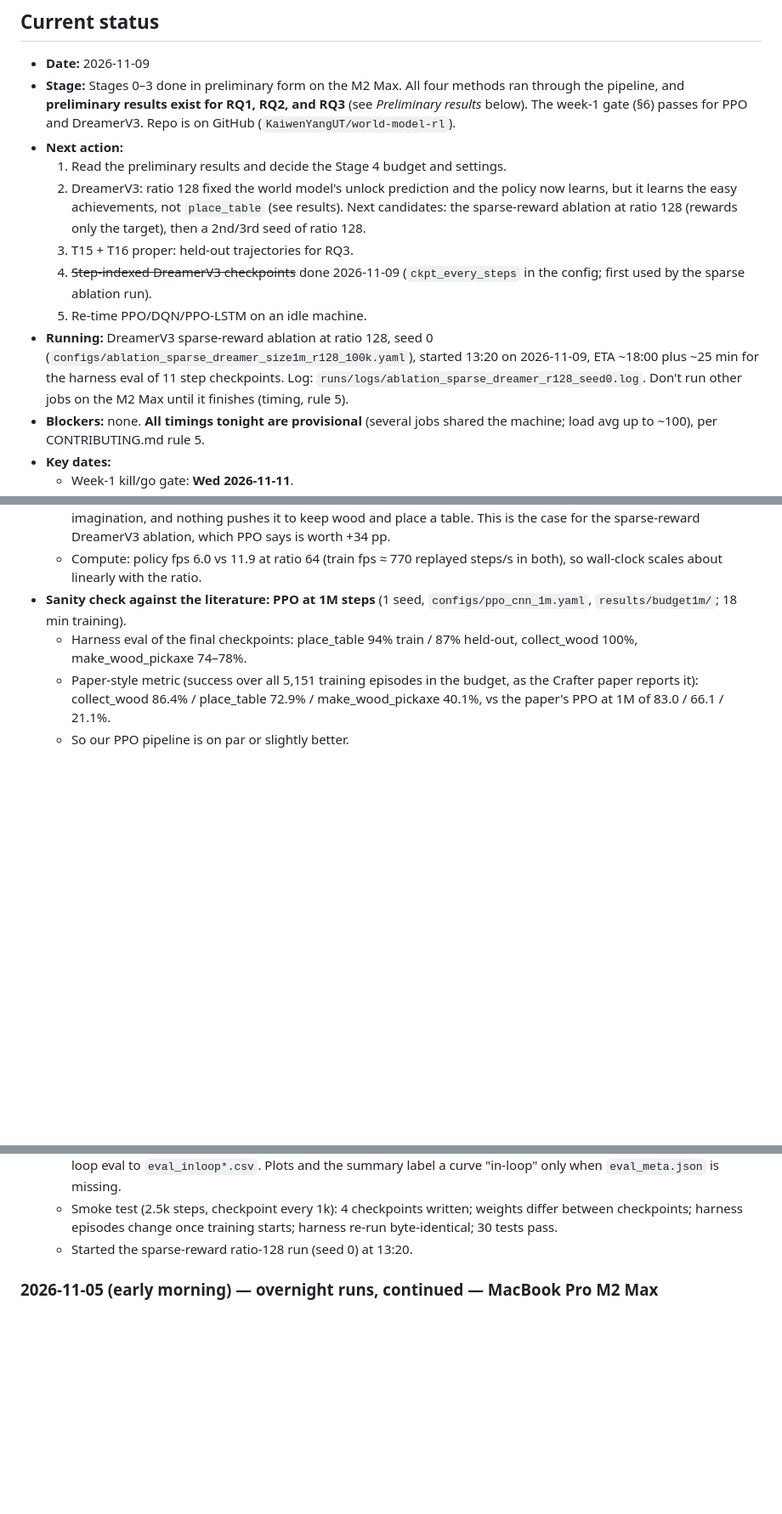
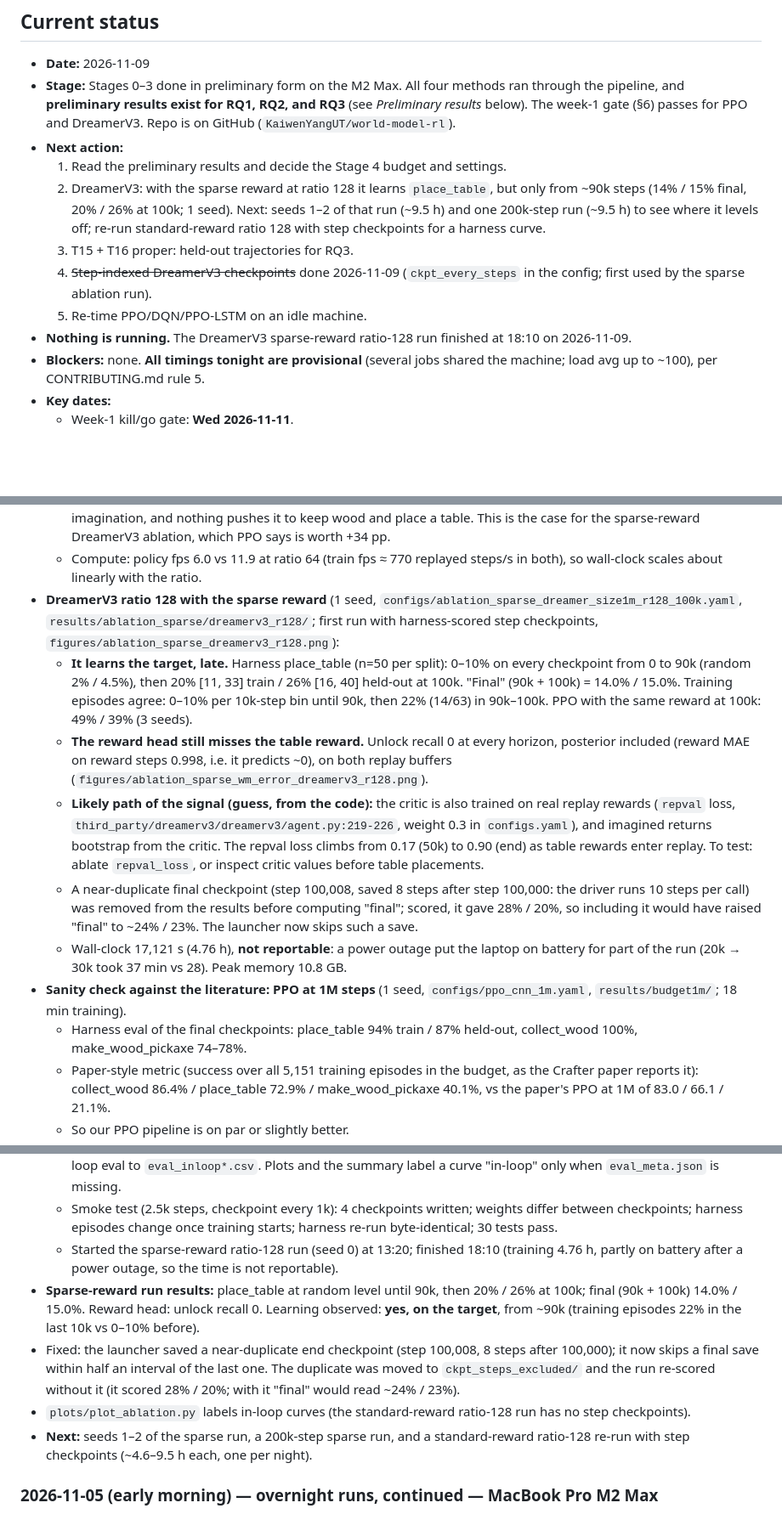
Before and after one commit to KaiwenYangUT/world-model-rl, a Markdown page: PLAN.md, 3 parts joined by grey strips. Shown at 85% size. GitHub-like rendering; blank space fills up the shorter version.

```diff
--- a/PLAN.md
+++ b/PLAN.md
@@ -9,11 +9,11 @@
 - **Stage:** Stages 0–3 done in preliminary form on the M2 Max. All four methods ran through the pipeline, and **preliminary results exist for RQ1, RQ2, and RQ3** (see *Preliminary results* below). The week-1 gate (§6) passes for PPO and DreamerV3. Repo is on GitHub (`KaiwenYangUT/world-model-rl`).
 - **Next action:**
   1. Read the preliminary results and decide the Stage 4 budget and settings.
-  2. DreamerV3: ratio 128 fixed the world model's unlock prediction and the policy now learns, but it learns the easy achievements, not `place_table` (see results). Next candidates: the sparse-reward ablation at ratio 128 (rewards only the target), then a 2nd/3rd seed of ratio 128.
+  2. DreamerV3: with the sparse reward at ratio 128 it learns `place_table`, but only from ~90k steps (14% / 15% final, 20% / 26% at 100k; 1 seed). Next: seeds 1–2 of that run (~9.5 h) and one 200k-step run (~9.5 h) to see where it levels off; re-run standard-reward ratio 128 with step checkpoints for a harness curve.
   3. T15 + T16 proper: held-out trajectories for RQ3.
   4. ~~Step-indexed DreamerV3 checkpoints~~ done 2026-11-09 (`ckpt_every_steps` in the config; first used by the sparse ablation run).
   5. Re-time PPO/DQN/PPO-LSTM on an idle machine.
-- **Running:** DreamerV3 sparse-reward ablation at ratio 128, seed 0 (`configs/ablation_sparse_dreamer_size1m_r128_100k.yaml`), started 13:20 on 2026-11-09, ETA ~18:00 plus ~25 min for the harness eval of 11 step checkpoints. Log: `runs/logs/ablation_sparse_dreamer_r128_seed0.log`. Don't run other jobs on the M2 Max until it finishes (timing, rule 5).
+- **Nothing is running.** The DreamerV3 sparse-reward ratio-128 run finished at 18:10 on 2026-11-09.
 - **Blockers:** none. **All timings tonight are provisional** (several jobs shared the machine; load avg up to ~100), per CONTRIBUTING.md rule 5.
 - **Key dates:**
   - Week-1 kill/go gate: **Wed 2026-11-11**.
@@ -67,6 +68,12 @@ Setting: Crafter, target `place_table`, standard reward unless stated, 250k env
   - **The policy learns, but not the target.** Harness eval of the ≈ 97k checkpoint (n=50 per split) vs the random policy (n=400): collect_sapling 97% vs 51%, collect_wood 41% vs 21%, collect_drink 23% vs 8%, eat_cow 8% vs 1%, defeat_zombie 7% vs 0%; return 1.84 vs 1.32. But `place_table` is 0/100, and in training episodes its rate falls from 7.6% (first 20k steps) to 0/111 (last 20k).
   - Reading (guess): with the standard reward, the cheapest +1s (sapling, wood, drink) dominate what the actor sees in imagination, and nothing pushes it to keep wood and place a table. This is the case for the sparse-reward DreamerV3 ablation, which PPO says is worth +34 pp.
   - Compute: policy fps 6.0 vs 11.9 at ratio 64 (train fps ≈ 770 replayed steps/s in both), so wall-clock scales about linearly with the ratio.
+- **DreamerV3 ratio 128 with the sparse reward** (1 seed, `configs/ablation_sparse_dreamer_size1m_r128_100k.yaml`, `results/ablation_sparse/dreamerv3_r128/`; first run with harness-scored step checkpoints, `figures/ablation_sparse_dreamerv3_r128.png`):
+  - **It learns the target, late.** Harness place_table (n=50 per split): 0–10% on every checkpoint from 0 to 90k (random 2% / 4.5%), then 20% [11, 33] train / 26% [16, 40] held-out at 100k. "Final" (90k + 100k) = 14.0% / 15.0%. Training episodes agree: 0–10% per 10k-step bin until 90k, then 22% (14/63) in 90k–100k. PPO with the same reward at 100k: 49% / 39% (3 seeds).
+  - **The reward head still misses the table reward.** Unlock recall 0 at every horizon, posterior included (reward MAE on reward steps 0.998, i.e. it predicts ~0), on both replay buffers (`figures/ablation_sparse_wm_error_dreamerv3_r128.png`).
+  - **Likely path of the signal (guess, from the code):** the critic is also trained on real replay rewards (`repval` loss, `third_party/dreamerv3/dreamerv3/agent.py:219-226`, weight 0.3 in `configs.yaml`), and imagined returns bootstrap from the critic. The repval loss climbs from 0.17 (50k) to 0.90 (end) as table rewards enter replay. To test: ablate `repval_loss`, or inspect critic values before table placements.
+  - A near-duplicate final checkpoint (step 100,008, saved 8 steps after step 100,000: the driver runs 10 steps per call) was removed from the results before computing "final"; scored, it gave 28% / 20%, so including it would have raised "final" to ~24% / 23%. The launcher now skips such a save.
+  - Wall-clock 17,121 s (4.76 h), **not reportable**: a power outage put the laptop on battery for part of the run (20k → 30k took 37 min vs 28). Peak memory 10.8 GB.
 - **Sanity check against the literature: PPO at 1M steps** (1 seed, `configs/ppo_cnn_1m.yaml`, `results/budget1m/`; 18 min training).
   - Harness eval of the final checkpoints: place_table 94% train / 87% held-out, collect_wood 100%, make_wood_pickaxe 74–78%.
   - Paper-style metric (success over all 5,151 training episodes in the budget, as the Crafter paper reports it): collect_wood 86.4% / place_table 72.9% / make_wood_pickaxe 40.1%, vs the paper's PPO at 1M of 83.0 / 66.1 / 21.1%.
@@ -477,7 +484,11 @@ Newest entry first. Template:
   - Step-indexed DreamerV3 checkpoints: `scripts/train_dreamer.py` wraps upstream's `make_agent` / `make_logger` (no change to `third_party/`) and saves the agent every `ckpt_every_steps` env steps, plus step 0 and the end, to `runs/<exp>/<method>/seed<k>/ckpt_steps/step_<n>/` (~8.5 MB each). The env-step count is upstream's `logger.step`, which the train driver increments once per env step (checked in `embodied/run/train_eval.py`).
   - `scripts/eval_dreamer.py` scores every step checkpoint with the shared harness and writes `eval.csv` / `eval_episodes.csv` / `eval_meta.json` like `scripts/eval.py`; for these runs `dreamer_results.py` writes the in-loop eval to `eval_inloop*.csv`. Plots and the summary label a curve "in-loop" only when `eval_meta.json` is missing.
   - Smoke test (2.5k steps, checkpoint every 1k): 4 checkpoints written; weights differ between checkpoints; harness episodes change once training starts; harness re-run byte-identical; 30 tests pass.
-  - Started the sparse-reward ratio-128 run (seed 0) at 13:20.
+  - Started the sparse-reward ratio-128 run (seed 0) at 13:20; finished 18:10 (training 4.76 h, partly on battery after a power outage, so the time is not reportable).
+- **Sparse-reward run results:** place_table at random level until 90k, then 20% / 26% at 100k; final (90k + 100k) 14.0% / 15.0%. Reward head: unlock recall 0. Learning observed: **yes, on the target**, from ~90k (training episodes 22% in the last 10k vs 0–10% before).
+- Fixed: the launcher saved a near-duplicate end checkpoint (step 100,008, 8 steps after 100,000); it now skips a final save within half an interval of the last one. The duplicate was moved to `ckpt_steps_excluded/` and the run re-scored without it (it scored 28% / 20%; with it "final" would read ~24% / 23%).
+- `plots/plot_ablation.py` labels in-loop curves (the standard-reward ratio-128 run has no step checkpoints).
+- **Next:** seeds 1–2 of the sparse run, a 200k-step sparse run, and a standard-reward ratio-128 re-run with step checkpoints (~4.6–9.5 h each, one per night).
 
 ### 2026-11-05 (early morning) — overnight runs, continued — MacBook Pro M2 Max
 - **Completed after the entry below:**
```
Also changed, not shown: other parts of PLAN.md (+2 -1 lines), README.md (+39 -14 lines), results/ablation_sparse/summary.md (+1 -0 lines), figures/ablation_sparse_dreamerv3_r128.png (added), figures/ablation_sparse_wm_error_dreamerv3_r128.png (added), 14 other files.
